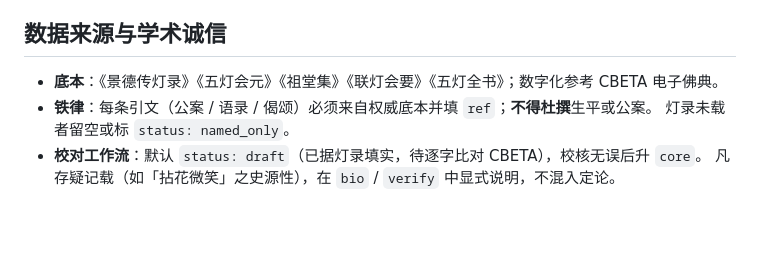
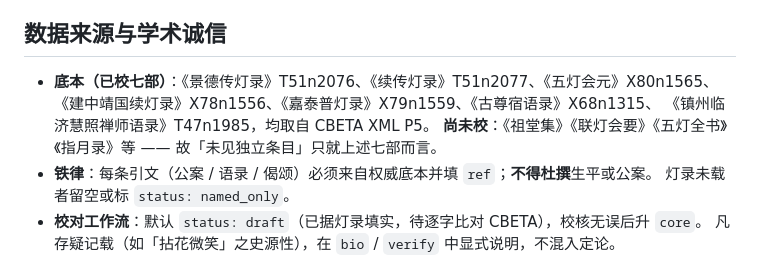
Before and after one commit to lymeyes/chan-lineage, a Markdown page: README.md, the part around the change. Drawn GitHub-style; blank space fills up the shorter version.

Commit message:
README：底本表述订正——已校七部与未校典籍分列，避免「已据全书核过」的误读

```diff
--- a/README.md
+++ b/README.md
@@ -15,7 +15,10 @@
 
 ## 数据来源与学术诚信
 
-- **底本**：《景德传灯录》《五灯会元》《祖堂集》《联灯会要》《五灯全书》；数字化参考 CBETA 电子佛典。
+- **底本（已校七部）**：《景德传灯录》T51n2076、《续传灯录》T51n2077、《五灯会元》X80n1565、
+  《建中靖国续灯录》X78n1556、《嘉泰普灯录》X79n1559、《古尊宿语录》X68n1315、
+  《镇州临济慧照禅师语录》T47n1985，均取自 CBETA XML P5。
+  **尚未校**：《祖堂集》《联灯会要》《五灯全书》《指月录》等 —— 故「未见独立条目」只就上述七部而言。
 - **铁律**：每条引文（公案 / 语录 / 偈颂）必须来自权威底本并填 `ref`；**不得杜撰**生平或公案。
   灯录未载者留空或标 `status: named_only`。
 - **校对工作流**：默认 `status: draft`（已据灯录填实，待逐字比对 CBETA），校核无误后升 `core`。
```
